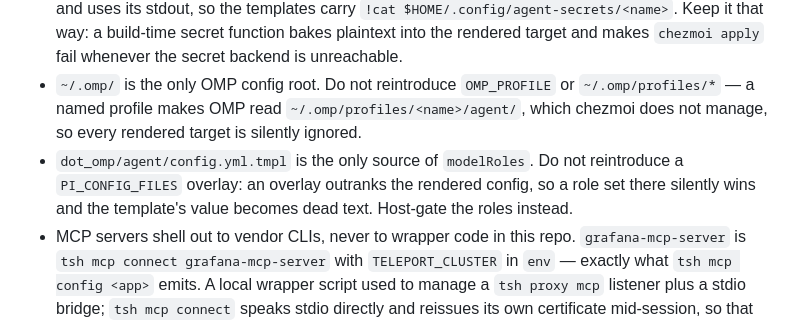
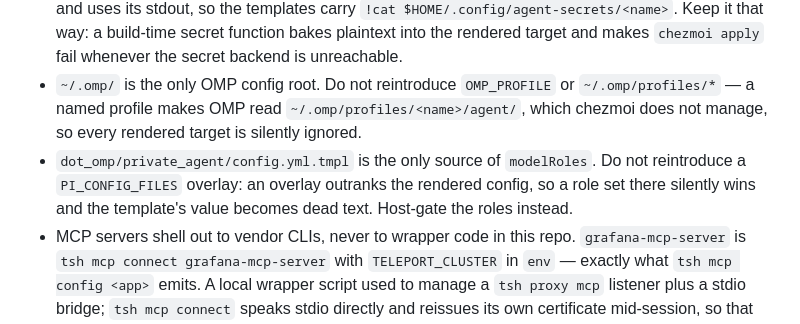
Before and after one commit to mspiegel31/dotfiles, a Markdown page: AGENTS.md, the part around the change. Rendered like a GitHub page.

Commit message:
update agents

```diff
--- a/AGENTS.md
+++ b/AGENTS.md
@@ -20,5 +20,5 @@
 - Host-specific values are gated with `{{ if eq .chezmoi.hostname .workHostname }}`, where `workHostname` lives in `.chezmoidata.yaml`. Leaving it at a placeholder silently disables every work-only branch, so set it before trusting an apply.
 - Secrets never enter a managed file. OMP treats a config value starting with `!` as a shell command and uses its stdout, so the templates carry `!cat $HOME/.config/agent-secrets/<name>`. Keep it that way: a build-time secret function bakes plaintext into the rendered target and makes `chezmoi apply` fail whenever the secret backend is unreachable.
 - `~/.omp/` is the only OMP config root. Do not reintroduce `OMP_PROFILE` or `~/.omp/profiles/*` — a named profile makes OMP read `~/.omp/profiles/<name>/agent/`, which chezmoi does not manage, so every rendered target is silently ignored.
-- `dot_omp/agent/config.yml.tmpl` is the only source of `modelRoles`. Do not reintroduce a `PI_CONFIG_FILES` overlay: an overlay outranks the rendered config, so a role set there silently wins and the template's value becomes dead text. Host-gate the roles instead.
+- `dot_omp/private_agent/config.yml.tmpl` is the only source of `modelRoles`. Do not reintroduce a `PI_CONFIG_FILES` overlay: an overlay outranks the rendered config, so a role set there silently wins and the template's value becomes dead text. Host-gate the roles instead.
 - MCP servers shell out to vendor CLIs, never to wrapper code in this repo. `grafana-mcp-server` is `tsh mcp connect grafana-mcp-server` with `TELEPORT_CLUSTER` in `env` — exactly what `tsh mcp config <app>` emits. A local wrapper script used to manage a `tsh proxy mcp` listener plus a stdio bridge; `tsh mcp connect` speaks stdio directly and reissues its own certificate mid-session, so that code was deleted. Before vendoring a launcher, check whether the vendor CLI already has a stdio transport.
```
